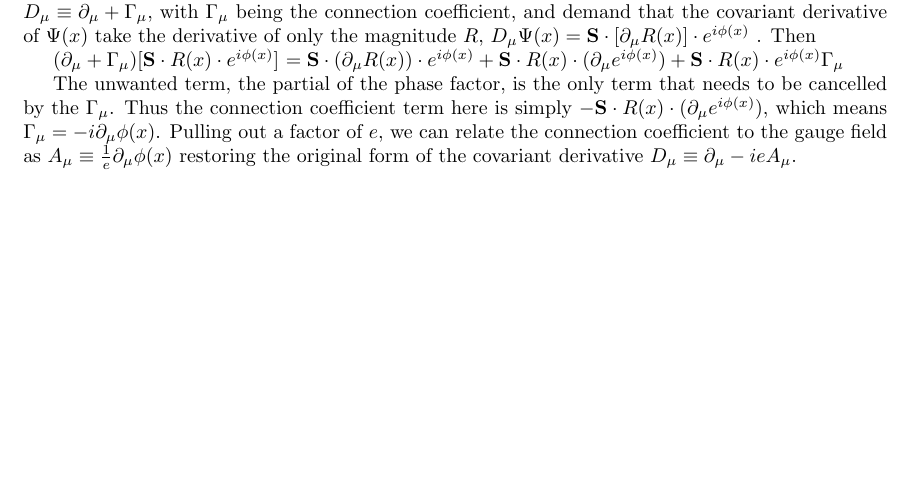
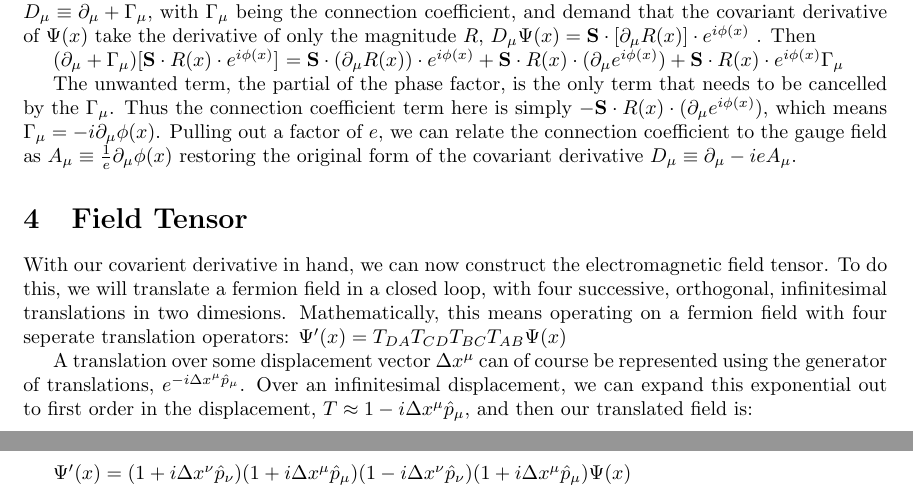
Before and after one commit to cmilke/field_theory_final, a LaTeX document (chris_milke_field_theory_final_write_up.tex): part of page 2 of 3 before the commit and two parts of pages 2 and 3 of 4 after it, the two joined at a grey line, cut so that both start at the same text, the shorter picture padded with empty space. Compiled offline with pdfLaTeX.

Commit message:
starting last section

```diff
--- a/chris_milke_field_theory_final_write_up.tex
+++ b/chris_milke_field_theory_final_write_up.tex
@@ -61,6 +61,23 @@
         as $A_\mu \equiv \frac{1}{e} \partial_\mu \phi(x)$ restoring the original form of the covariant derivative
         $ D_\mu \equiv \partial_\mu - i e A_\mu $.
 
+
+\section{Field Tensor}
+        With our covarient derivative in hand, we can now construct the electromagnetic field tensor. To do this, we will translate a fermion field in a closed loop, with four successive, orthogonal, infinitesimal translations in two dimesions. Mathematically, this means operating on a fermion field with four seperate translation operators:
+        $ \Psi'(x) = T_{DA} T_{CD} T_{BC} T_{AB} \Psi(x) $
+
+        A translation over some displacement vector $\Delta x^\mu$ can of course be represented using the generator of translations, $ e^{-i \Delta x^\mu \hat p_\mu}$. Over an infinitesimal displacement, we can expand this exponential out to first order in the displacement, $ T \approx 1 -i \Delta x^\mu \hat p_\mu $, and then our translated field is:
+
+
+        $ \Psi'(x) = (1 + i \Delta x^\nu \hat p_\nu)(1 + i \Delta x^\mu \hat p_\mu)(1 - i \Delta x^\nu \hat p_\nu)(1 + i \Delta x^\mu \hat p_\mu) \Psi(x) $
+
+
+
+
+
+
+
+
         \clearpage
         \section{Sources}
                 \begin{itemize}
```
